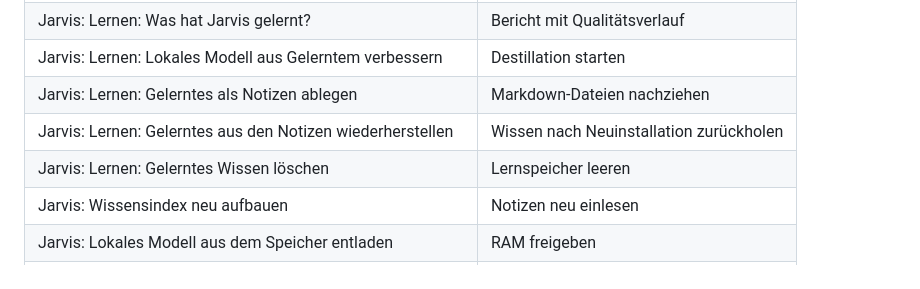
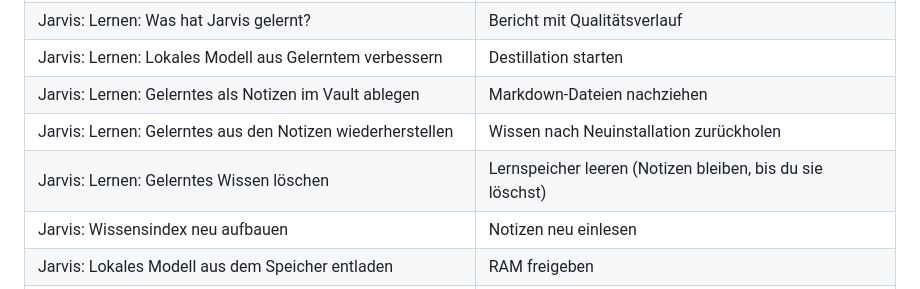
Before and after one commit to mar65vo187/jarvis, a Markdown page: obsidian-jarvis/README.md, the part around the change. Drawn GitHub-style.

Commit message:
README: Befehlsliste an die tatsaechlichen Namen angeglichen
Co-authored-by: arena-agent <297053741+arena-agent@users.noreply.github.com>

```diff
--- a/obsidian-jarvis/README.md
+++ b/obsidian-jarvis/README.md
@@ -206,9 +206,9 @@ diese Cloud-Antworten machen deine lokale KI besser.**
 | Jarvis: Auswahl mit Cloud-Modell überarbeiten und ersetzen | ersetzt direkt |
 | Jarvis: Lernen: Was hat Jarvis gelernt? | Bericht mit Qualitätsverlauf |
 | Jarvis: Lernen: Lokales Modell aus Gelerntem verbessern | Destillation starten |
-| Jarvis: Lernen: Gelerntes als Notizen ablegen | Markdown-Dateien nachziehen |
+| Jarvis: Lernen: Gelerntes als Notizen im Vault ablegen | Markdown-Dateien nachziehen |
 | Jarvis: Lernen: Gelerntes aus den Notizen wiederherstellen | Wissen nach Neuinstallation zurückholen |
-| Jarvis: Lernen: Gelerntes Wissen löschen | Lernspeicher leeren |
+| Jarvis: Lernen: Gelerntes Wissen löschen | Lernspeicher leeren (Notizen bleiben, bis du sie löschst) |
 | Jarvis: Wissensindex neu aufbauen | Notizen neu einlesen |
 | Jarvis: Lokales Modell aus dem Speicher entladen | RAM freigeben |
 | Jarvis: Vault jetzt sichern / wiederherstellen | GitHub mit Vorschau |
```
